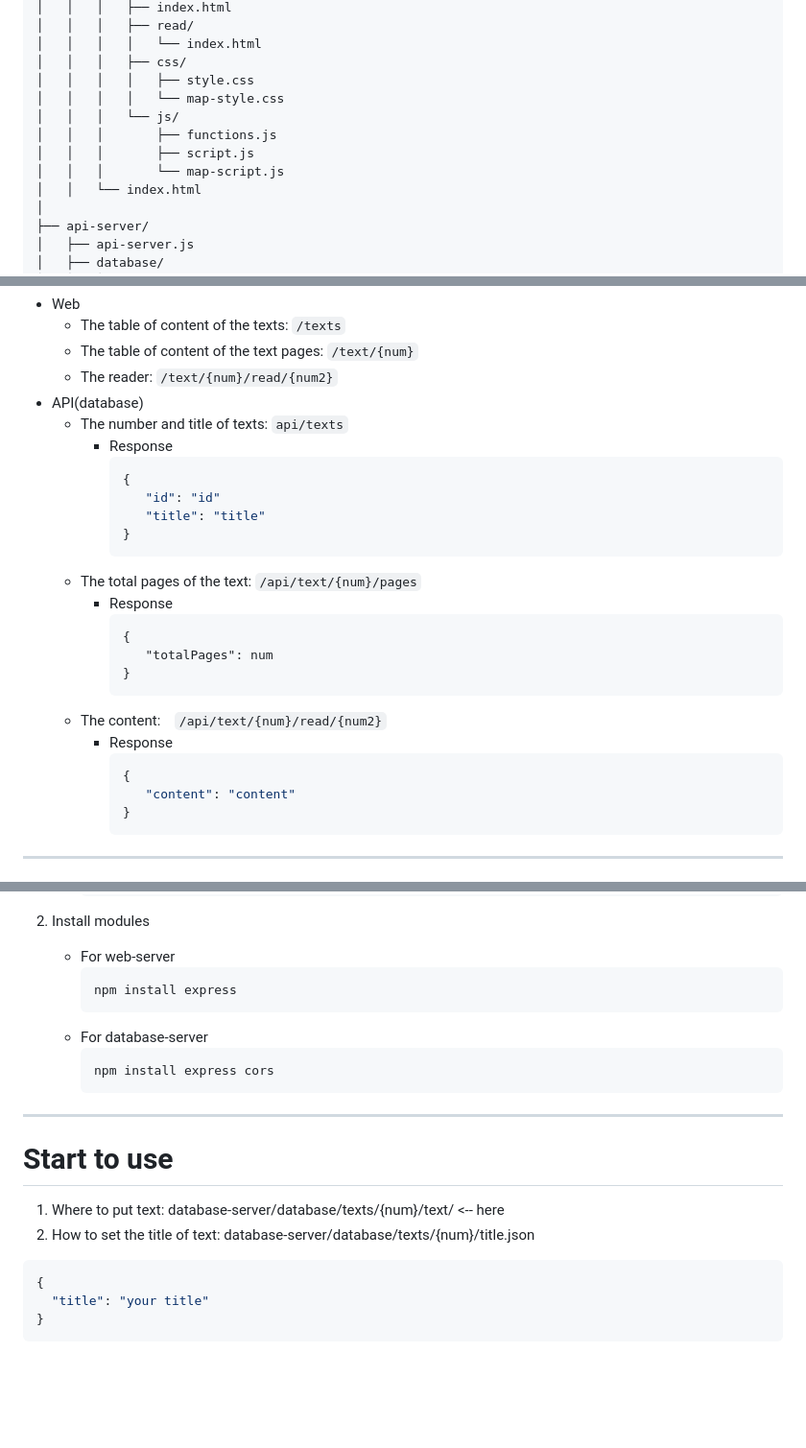
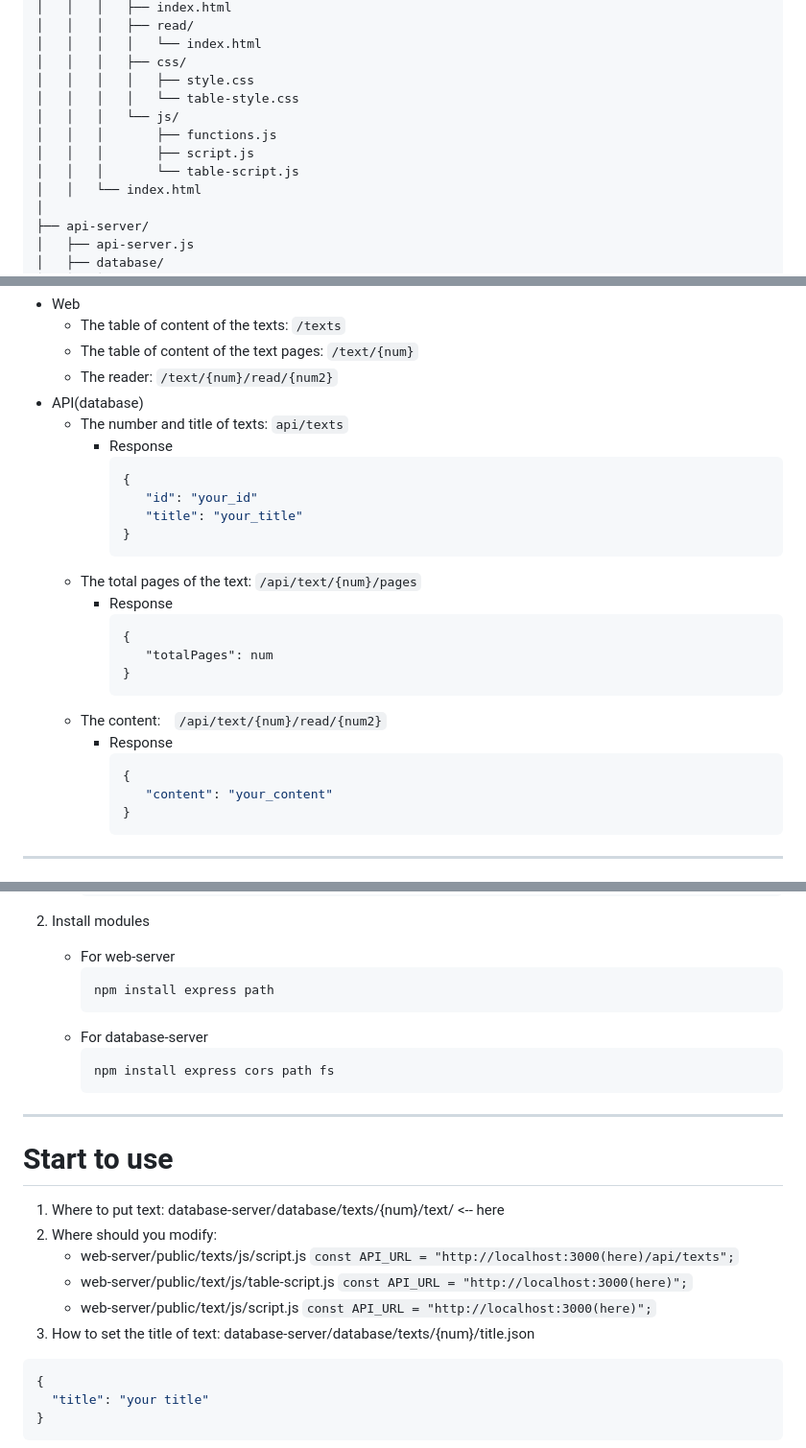
Before and after one commit to Tim0419/Online-Text-Reader, a Markdown page: README.md, 3 parts joined by grey strips. Shown at 96% size. GitHub-like rendering; blank space fills up the shorter version.

````diff
--- a/README.md
+++ b/README.md
@@ -36,11 +36,11 @@ Online-Text-Reader/
 │   │   │   │   └── index.html
 │   │   │   ├── css/
 │   │   │   │   ├── style.css
-│   │   │   │   └── map-style.css
+│   │   │   │   └── table-style.css
 │   │   │   └── js/
 │   │   │       ├── functions.js
 │   │   │       ├── script.js
-│   │   │       └── map-script.js
+│   │   │       └── table-script.js
 │   │   └── index.html
 │
 ├── api-server/
@@ -65,8 +65,8 @@ Online-Text-Reader/
         - Response
           ```json
           {
-             "id": "id"
-             "title": "title"
+             "id": "your_id"
+             "title": "your_title"
           }
       - The total pages of the text: `/api/text/{num}/pages`
          - Response
@@ -79,7 +79,7 @@ Online-Text-Reader/
          - Response
            ```json
            {
-              "content": "content"
+              "content": "your_content"
            }
            ```
 
@@ -101,18 +101,22 @@ Online-Text-Reader/
 2. Install modules
     - For web-server
         ```
-        npm install express
+        npm install express path
         ```
     - For database-server
         ```
-        npm install express cors
+        npm install express cors path fs
         ```
 
 ---
 
 # Start to use
 1. Where to put text: database-server/database/texts/{num}/text/ <-- here
-2. How to set the title of text: database-server/database/texts/{num}/title.json
+2. Where should you modify:
+   - web-server/public/texts/js/script.js `const API_URL = "http://localhost:3000(here)/api/texts";`
+   - web-server/public/text/js/table-script.js `const API_URL = "http://localhost:3000(here)";`
+   - web-server/public/text/js/script.js `const API_URL = "http://localhost:3000(here)";`
+3. How to set the title of text: database-server/database/texts/{num}/title.json
   ```json
   {
     "title": "your title"
````
